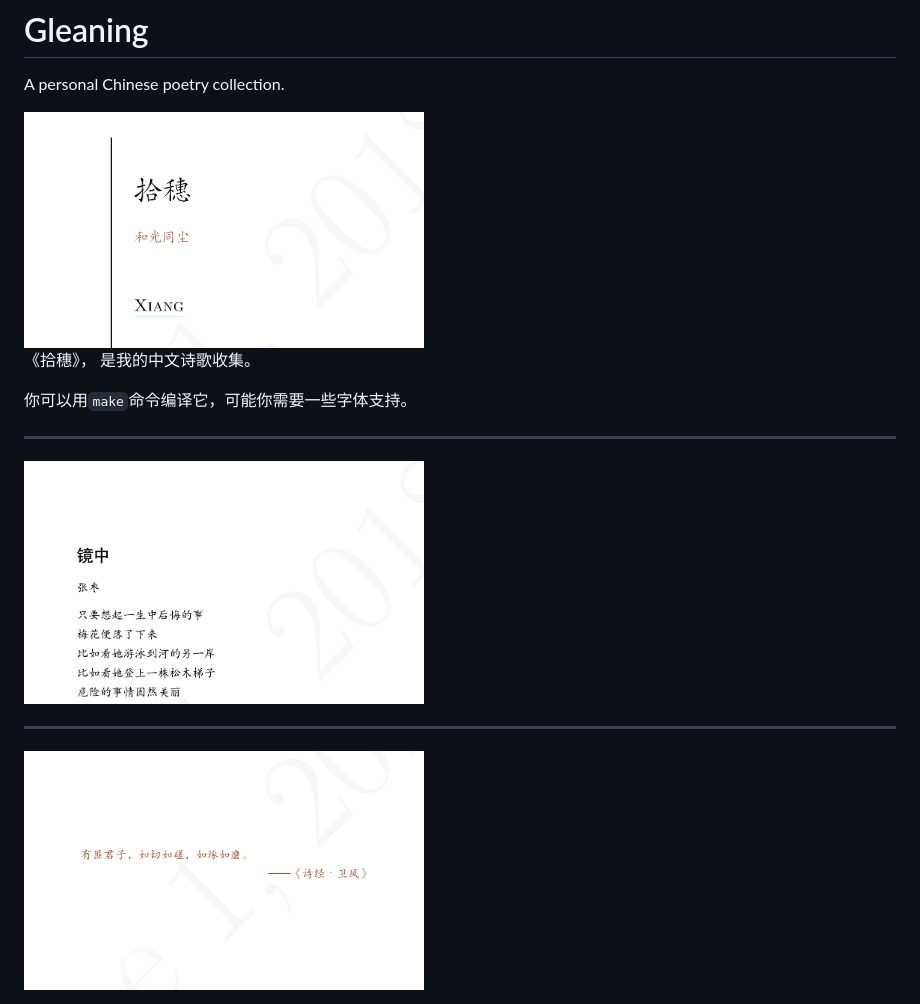
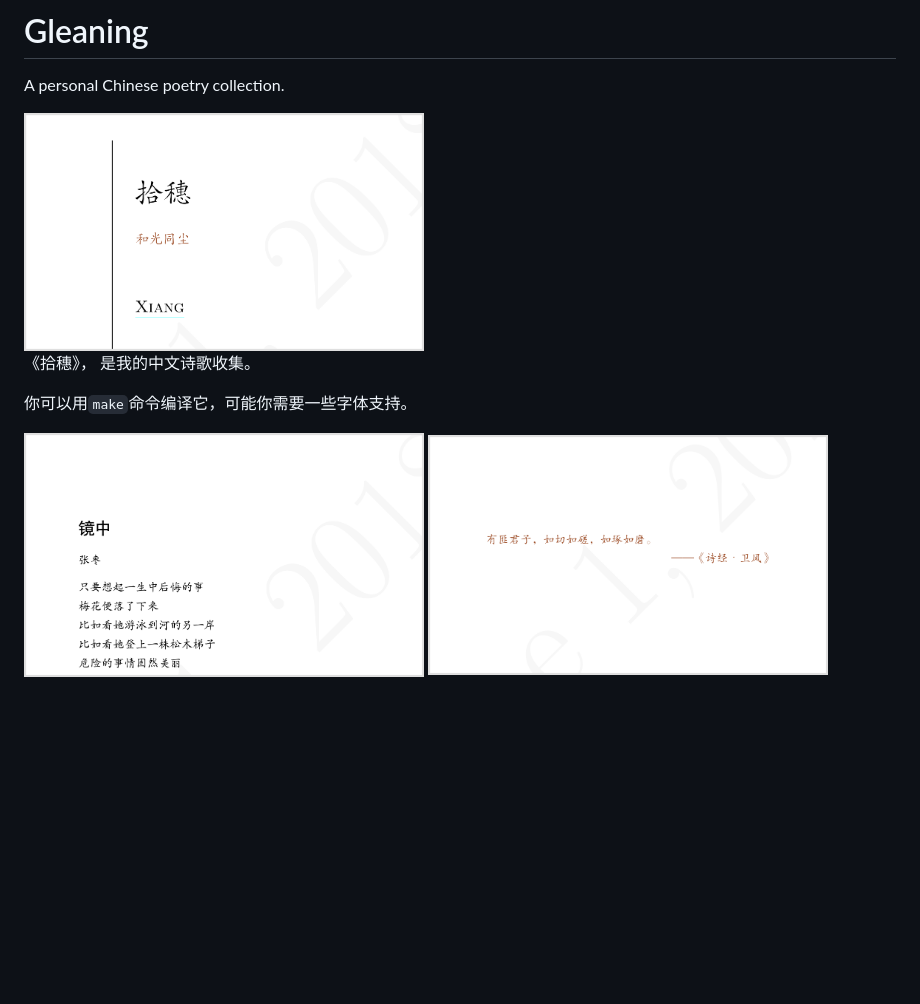
Before and after one commit to DingShizhe/Gleaning, a Markdown page: README.md, the part around the change. GitHub-like rendering; pictures changed too: src/img/f_1.png (added), src/img/f_2.png (added), src/img/f_3.png (added); blank space fills up the shorter version.

```diff
--- a/README.md
+++ b/README.md
@@ -4,17 +4,15 @@
 
 A personal Chinese poetry collection.
 
-<img src="./src/img/fig_1.png" width="400"/>
+<img src="./src/img/f_1.png" width="400"/>
 
 《拾穗》， 是我的中文诗歌收集。
 
 你可以用`make`命令编译它，可能你需要一些字体支持。
 
 
----
 
-<img src="./src/img/fig_3.png" width="400"/>
+<img src="./src/img/f_3.png" width="400"/>
 
----
 
-<img src="./src/img/fig_2.png" width="400"/>
+<img src="./src/img/f_2.png" width="400"/>
```
Also changed, not shown: src/img/out.png (added), 5 other files.
